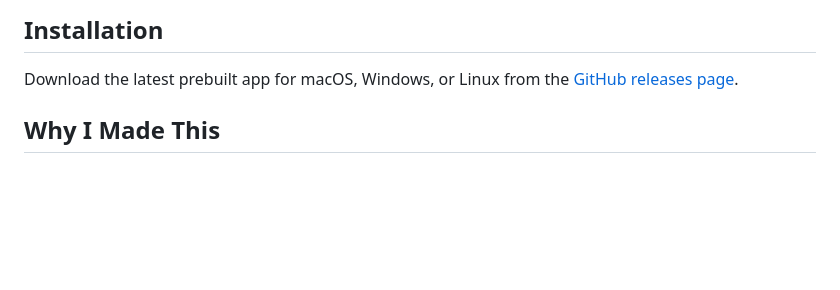
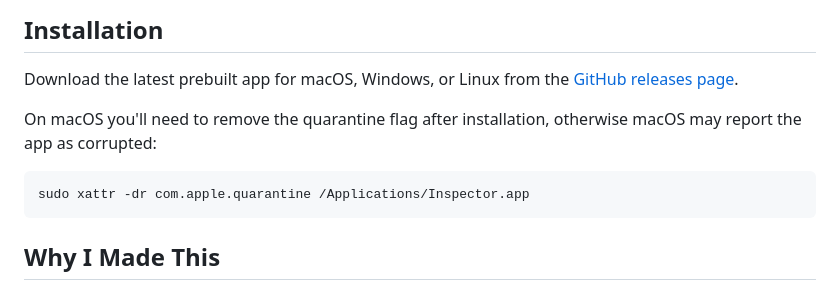
Before and after one commit to ericceg/inspector, a Markdown page: README.md, the part around the change. GitHub-like rendering; blank space fills up the shorter version.

Commit message:
Document macOS quarantine removal step

````diff
--- a/README.md
+++ b/README.md
@@ -20,6 +20,14 @@ Do the whole selection process just using the keyboard while Inspector sorts fil
 ## Installation
 
 Download the latest prebuilt app for macOS, Windows, or Linux from the [GitHub releases page](https://github.com/ericceg/inspector/releases/latest).
+
+
+On macOS you'll need to remove the quarantine flag after installation, otherwise macOS may report the app as corrupted:
+
+```bash
+sudo xattr -dr com.apple.quarantine /Applications/Inspector.app
+```
+
 
 ## Why I Made This
 
````
